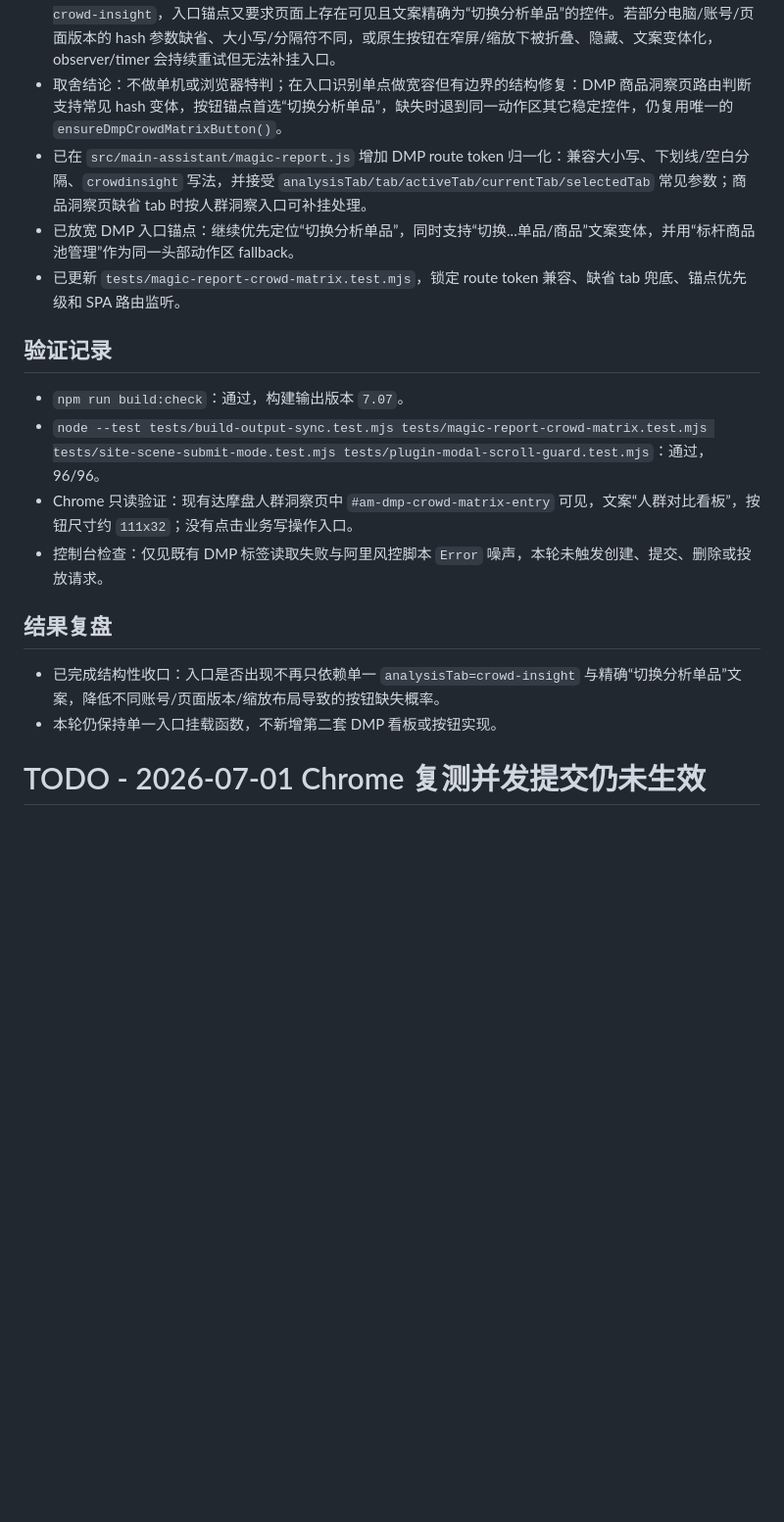
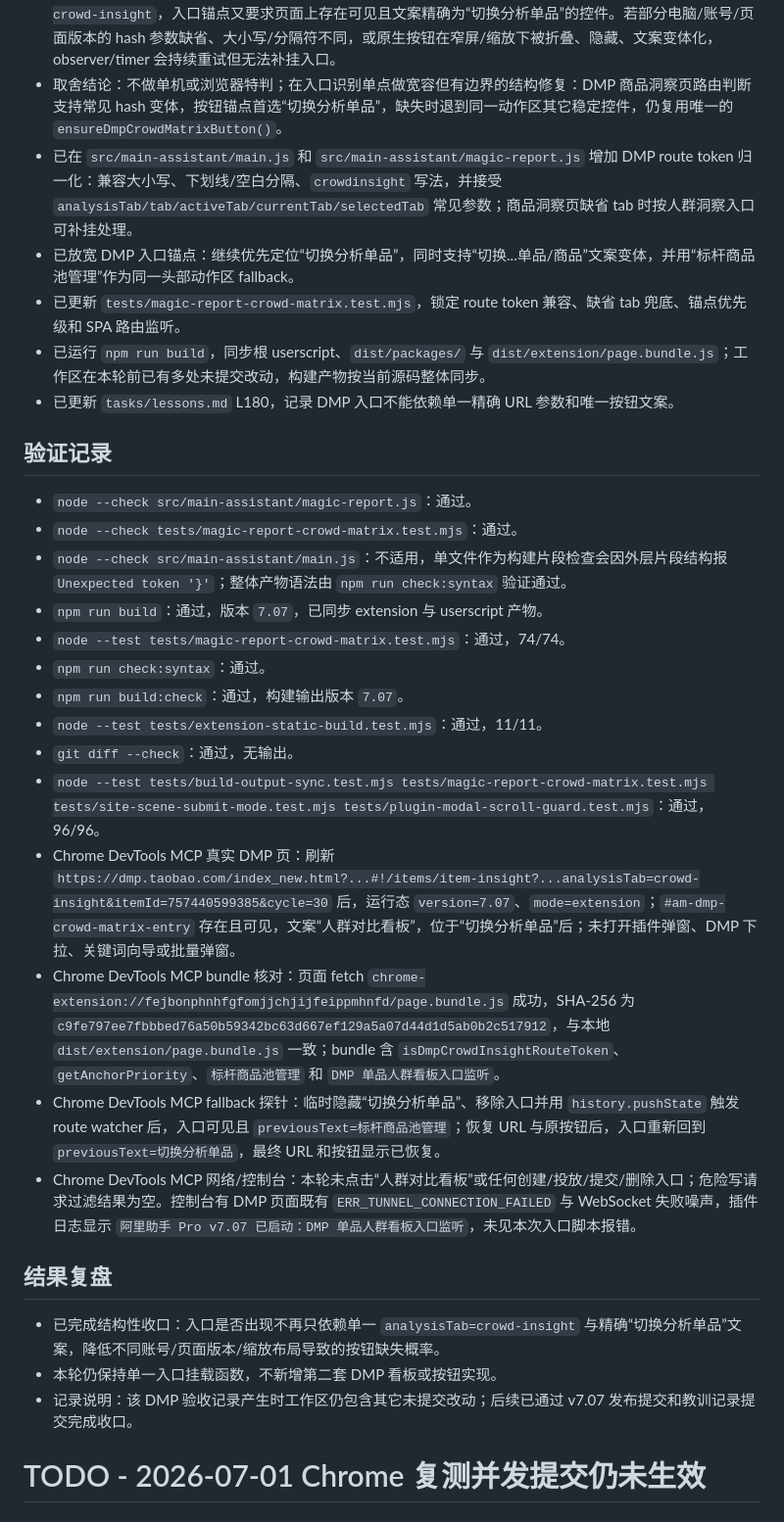
Before and after one commit to huron09280/alimama-helper-pro, a Markdown page: tasks/todo.md, the part around one of its changes. Shown at 98% size. GitHub-like rendering; blank space fills up the shorter version.

Commit message:
记录 v7.07 发布结果

```diff
--- a/tasks/todo.md
+++ b/tasks/todo.md
@@ -64,19 +68,32 @@
 - 源码链路：extension content 在 `dmp.taobao.com` 会直接注入 `page.bundle.js`；DMP host 分支只启动入口监听，不启动普通 one.alimama 主助手。
 - 复发可疑根因：当前 DMP 页面判断要求 hash 精确包含 `/items/item-insight` 且 `analysisTab === crowd-insight`，入口锚点又要求页面上存在可见且文案精确为“切换分析单品”的控件。若部分电脑/账号/页面版本的 hash 参数缺省、大小写/分隔符不同，或原生按钮在窄屏/缩放下被折叠、隐藏、文案变体化，observer/timer 会持续重试但无法补挂入口。
 - 取舍结论：不做单机或浏览器特判；在入口识别单点做宽容但有边界的结构修复：DMP 商品洞察页路由判断支持常见 hash 变体，按钮锚点首选“切换分析单品”，缺失时退到同一动作区其它稳定控件，仍复用唯一的 `ensureDmpCrowdMatrixButton()`。
-- 已在 `src/main-assistant/magic-report.js` 增加 DMP route token 归一化：兼容大小写、下划线/空白分隔、`crowdinsight` 写法，并接受 `analysisTab/tab/activeTab/currentTab/selectedTab` 常见参数；商品洞察页缺省 tab 时按人群洞察入口可补挂处理。
+- 已在 `src/main-assistant/main.js` 和 `src/main-assistant/magic-report.js` 增加 DMP route token 归一化：兼容大小写、下划线/空白分隔、`crowdinsight` 写法，并接受 `analysisTab/tab/activeTab/currentTab/selectedTab` 常见参数；商品洞察页缺省 tab 时按人群洞察入口可补挂处理。
 - 已放宽 DMP 入口锚点：继续优先定位“切换分析单品”，同时支持“切换...单品/商品”文案变体，并用“标杆商品池管理”作为同一头部动作区 fallback。
 - 已更新 `tests/magic-report-crowd-matrix.test.mjs`，锁定 route token 兼容、缺省 tab 兜底、锚点优先级和 SPA 路由监听。
+- 已运行 `npm run build`，同步根 userscript、`dist/packages/` 与 `dist/extension/page.bundle.js`；工作区在本轮前已有多处未提交改动，构建产物按当前源码整体同步。
+- 已更新 `tasks/lessons.md` L180，记录 DMP 入口不能依赖单一精确 URL 参数和唯一按钮文案。
 
 ## 验证记录
+- `node --check src/main-assistant/magic-report.js`：通过。
+- `node --check tests/magic-report-crowd-matrix.test.mjs`：通过。
+- `node --check src/main-assistant/main.js`：不适用，单文件作为构建片段检查会因外层片段结构报 `Unexpected token '}'`；整体产物语法由 `npm run check:syntax` 验证通过。
+- `npm run build`：通过，版本 `7.07`，已同步 extension 与 userscript 产物。
+- `node --test tests/magic-report-crowd-matrix.test.mjs`：通过，74/74。
+- `npm run check:syntax`：通过。
 - `npm run build:check`：通过，构建输出版本 `7.07`。
+- `node --test tests/extension-static-build.test.mjs`：通过，11/11。
+- `git diff --check`：通过，无输出。
 - `node --test tests/build-output-sync.test.mjs tests/magic-report-crowd-matrix.test.mjs tests/site-scene-submit-mode.test.mjs tests/plugin-modal-scroll-guard.test.mjs`：通过，96/96。
-- Chrome 只读验证：现有达摩盘人群洞察页中 `#am-dmp-crowd-matrix-entry` 可见，文案“人群对比看板”，按钮尺寸约 `111x32`；没有点击业务写操作入口。
-- 控制台检查：仅见既有 DMP 标签读取失败与阿里风控脚本 `Error` 噪声，本轮未触发创建、提交、删除或投放请求。
+- Chrome DevTools MCP 真实 DMP 页：刷新 `https://dmp.taobao.com/index_new.html?...#!/items/item-insight?...analysisTab=crowd-insight&itemId=757440599385&cycle=30` 后，运行态 `version=7.07`、`mode=extension`；`#am-dmp-crowd-matrix-entry` 存在且可见，文案“人群对比看板”，位于“切换分析单品”后；未打开插件弹窗、DMP 下拉、关键词向导或批量弹窗。
+- Chrome DevTools MCP bundle 核对：页面 fetch `chrome-extension://fejbonphnhfgfomjjchjijfeippmhnfd/page.bundle.js` 成功，SHA-256 为 `c9fe797ee7fbbbed76a50b59342bc63d667ef129a5a07d44d1d5ab0b2c517912`，与本地 `dist/extension/page.bundle.js` 一致；bundle 含 `isDmpCrowdInsightRouteToken`、`getAnchorPriority`、`标杆商品池管理` 和 `DMP 单品人群看板入口监听`。
+- Chrome DevTools MCP fallback 探针：临时隐藏“切换分析单品”、移除入口并用 `history.pushState` 触发 route watcher 后，入口可见且 `previousText=标杆商品池管理`；恢复 URL 与原按钮后，入口重新回到 `previousText=切换分析单品`，最终 URL 和按钮显示已恢复。
+- Chrome DevTools MCP 网络/控制台：本轮未点击“人群对比看板”或任何创建/投放/提交/删除入口；危险写请求过滤结果为空。控制台有 DMP 页面既有 `ERR_TUNNEL_CONNECTION_FAILED` 与 WebSocket 失败噪声，插件日志显示 `阿里助手 Pro v7.07 已启动：DMP 单品人群看板入口监听`，未见本次入口脚本报错。
 
 ## 结果复盘
 - 已完成结构性收口：入口是否出现不再只依赖单一 `analysisTab=crowd-insight` 与精确“切换分析单品”文案，降低不同账号/页面版本/缩放布局导致的按钮缺失概率。
 - 本轮仍保持单一入口挂载函数，不新增第二套 DMP 看板或按钮实现。
+- 记录说明：该 DMP 验收记录产生时工作区仍包含其它未提交改动；后续已通过 v7.07 发布提交和教训记录提交完成收口。
 
 # TODO - 2026-07-01 Chrome 复测并发提交仍未生效
 
```
Also changed, not shown: other parts of tasks/todo.md (+7 -3 lines).
